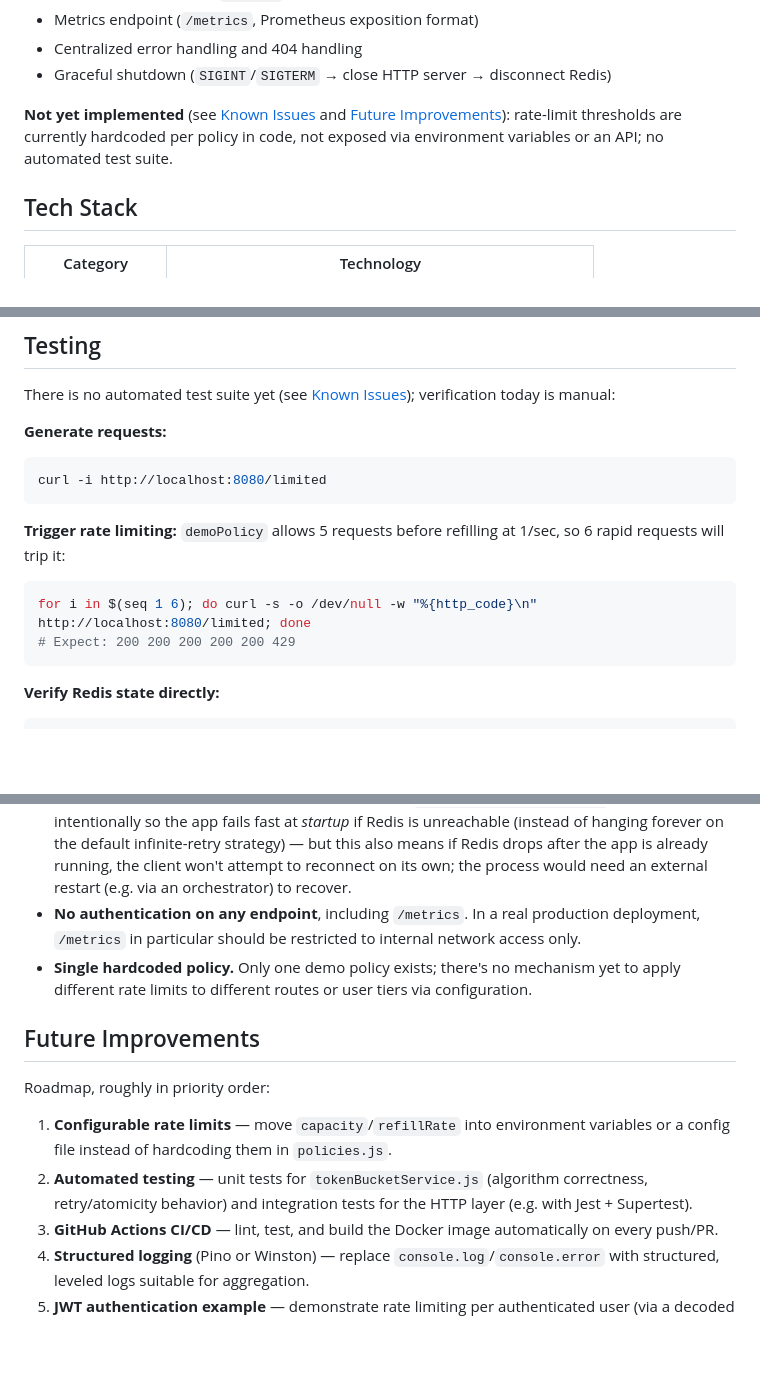
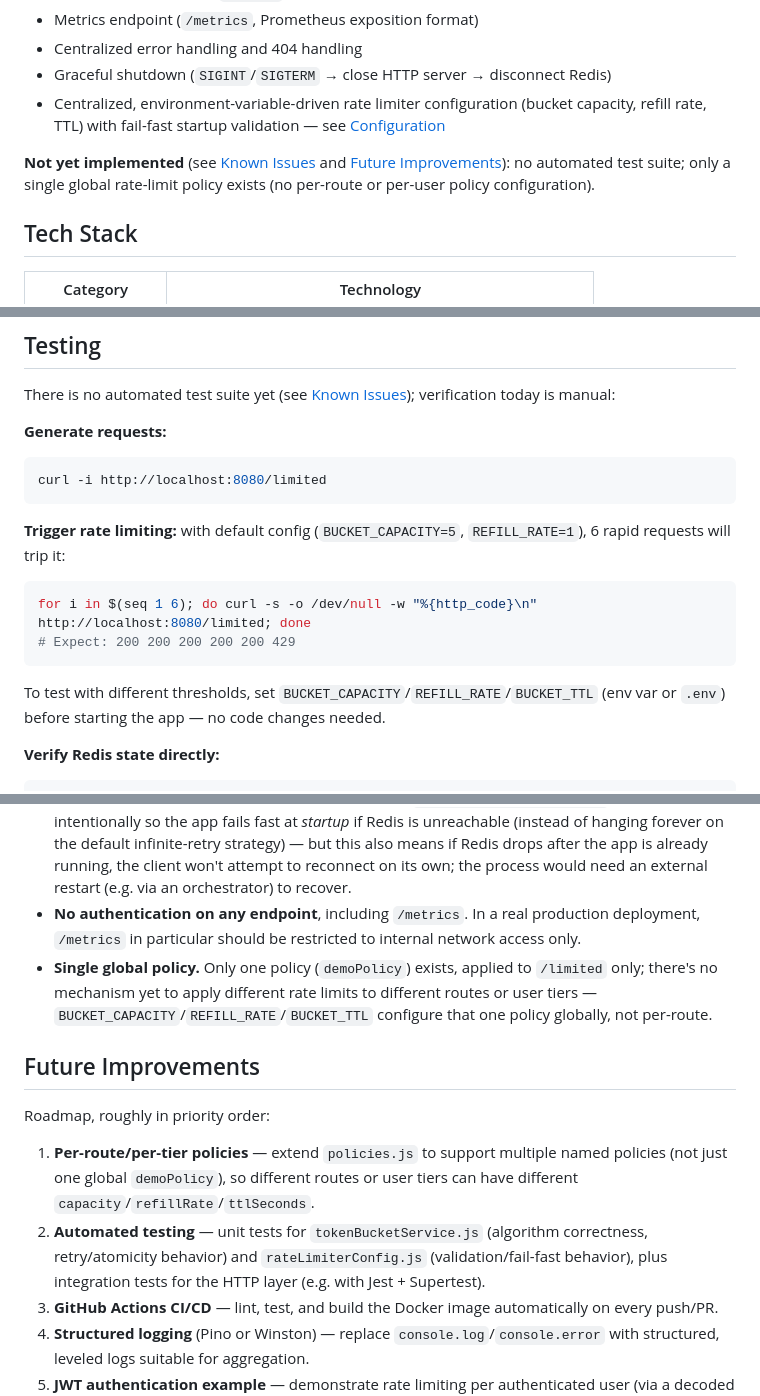
Before and after one commit to Codereaper-07/ThrottleX, a Markdown page: PROJECT_CONTEXT.md, 3 parts joined by grey strips. GitHub-like rendering; blank space fills up the shorter version.

````diff
--- a/PROJECT_CONTEXT.md
+++ b/PROJECT_CONTEXT.md
@@ -22,8 +22,9 @@ The project is **feature-complete for its MVP**. Completed features:
 - Metrics endpoint (`/metrics`, Prometheus exposition format)
 - Centralized error handling and 404 handling
 - Graceful shutdown (`SIGINT`/`SIGTERM` → close HTTP server → disconnect Redis)
+- Centralized, environment-variable-driven rate limiter configuration (bucket capacity, refill rate, TTL) with fail-fast startup validation — see [Configuration](#configuration)
 
-**Not yet implemented** (see [Known Issues](#known-issues) and [Future Improvements](#future-improvements)): rate-limit thresholds are currently hardcoded per policy in code, not exposed via environment variables or an API; no automated test suite.
+**Not yet implemented** (see [Known Issues](#known-issues) and [Future Improvements](#future-improvements)): no automated test suite; only a single global rate-limit policy exists (no per-route or per-user policy configuration).
 
 ## Tech Stack
 
@@ -188,11 +206,12 @@ There is no automated test suite yet (see [Known Issues](#known-issues)); verifi
 curl -i http://localhost:8080/limited
 ```
 
-**Trigger rate limiting:** `demoPolicy` allows 5 requests before refilling at 1/sec, so 6 rapid requests will trip it:
+**Trigger rate limiting:** with default config (`BUCKET_CAPACITY=5`, `REFILL_RATE=1`), 6 rapid requests will trip it:
 ```bash
 for i in $(seq 1 6); do curl -s -o /dev/null -w "%{http_code}\n" http://localhost:8080/limited; done
 # Expect: 200 200 200 200 200 429
 ```
+To test with different thresholds, set `BUCKET_CAPACITY`/`REFILL_RATE`/`BUCKET_TTL` (env var or `.env`) before starting the app — no code changes needed.
 
 **Verify Redis state directly:**
 ```bash
@@ -212,14 +230,14 @@ docker compose exec redis redis-cli
 - **Shared Redis connection for `WATCH`/`MULTI`/`EXEC`.** The app uses a single Redis client connection for all rate-limit transactions. Redis's `WATCH` semantics are per-connection, so under very high concurrent traffic across *different* identifiers on that one connection, there's a theoretical edge case where overlapping transactions could interfere. A per-request isolated connection (or a Lua script for true server-side atomicity) would remove this caveat entirely; it wasn't implemented in order to avoid modifying the existing Redis connection architecture mid-project.
 - **No automatic Redis reconnection after startup.** `reconnectStrategy: false` is set intentionally so the app fails fast at *startup* if Redis is unreachable (instead of hanging forever on the default infinite-retry strategy) — but this also means if Redis drops after the app is already running, the client won't attempt to reconnect on its own; the process would need an external restart (e.g. via an orchestrator) to recover.
 - **No authentication on any endpoint**, including `/metrics`. In a real production deployment, `/metrics` in particular should be restricted to internal network access only.
-- **Single hardcoded policy.** Only one demo policy exists; there's no mechanism yet to apply different rate limits to different routes or user tiers via configuration.
+- **Single global policy.** Only one policy (`demoPolicy`) exists, applied to `/limited` only; there's no mechanism yet to apply different rate limits to different routes or user tiers — `BUCKET_CAPACITY`/`REFILL_RATE`/`BUCKET_TTL` configure that one policy globally, not per-route.
 
 ## Future Improvements
 
 Roadmap, roughly in priority order:
 
-1. **Configurable rate limits** — move `capacity`/`refillRate` into environment variables or a config file instead of hardcoding them in `policies.js`.
-2. **Automated testing** — unit tests for `tokenBucketService.js` (algorithm correctness, retry/atomicity behavior) and integration tests for the HTTP layer (e.g. with Jest + Supertest).
+1. **Per-route/per-tier policies** — extend `policies.js` to support multiple named policies (not just one global `demoPolicy`), so different routes or user tiers can have different `capacity`/`refillRate`/`ttlSeconds`.
+2. **Automated testing** — unit tests for `tokenBucketService.js` (algorithm correctness, retry/atomicity behavior) and `rateLimiterConfig.js` (validation/fail-fast behavior), plus integration tests for the HTTP layer (e.g. with Jest + Supertest).
 3. **GitHub Actions CI/CD** — lint, test, and build the Docker image automatically on every push/PR.
 4. **Structured logging** (Pino or Winston) — replace `console.log`/`console.error` with structured, leveled logs suitable for aggregation.
 5. **JWT authentication example** — demonstrate rate limiting per authenticated user (via a decoded JWT claim) instead of only by IP.
````
Also changed, not shown: other parts of PROJECT_CONTEXT.md (+24 -5 lines).
